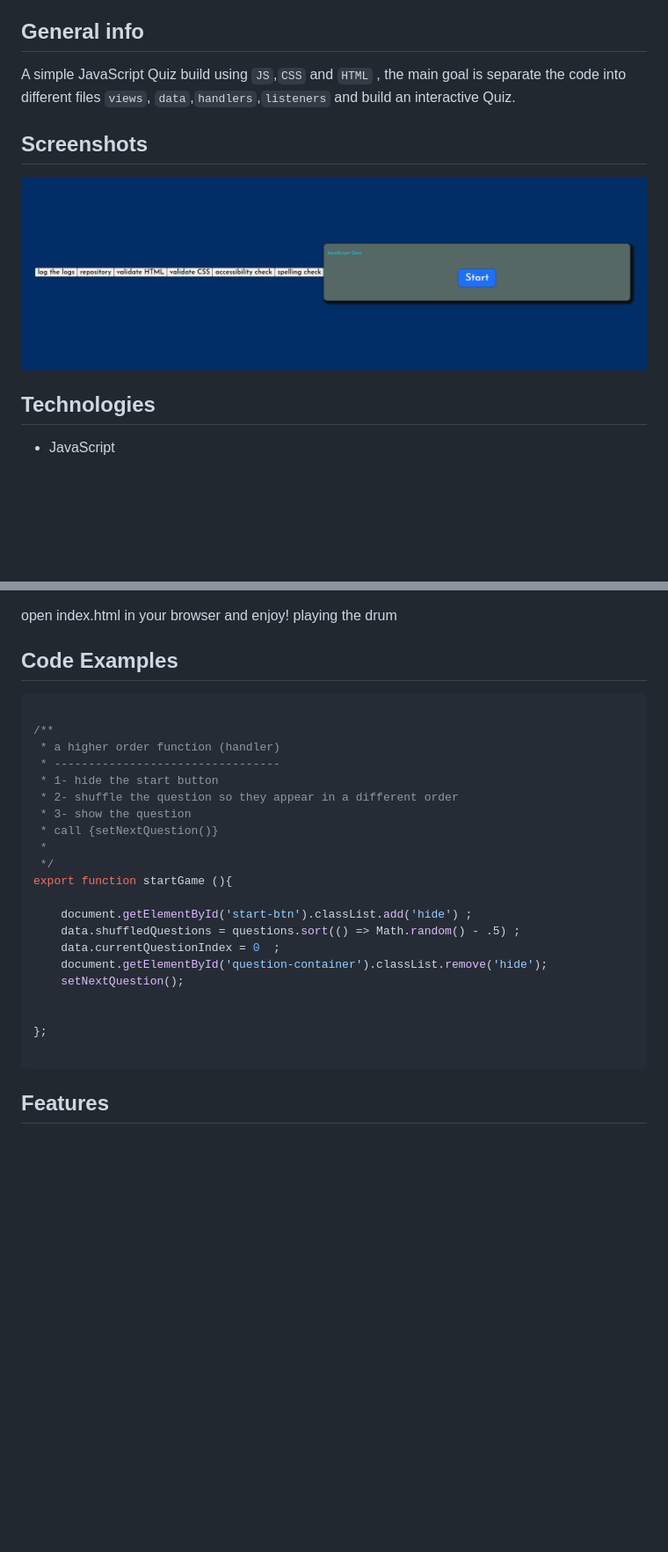
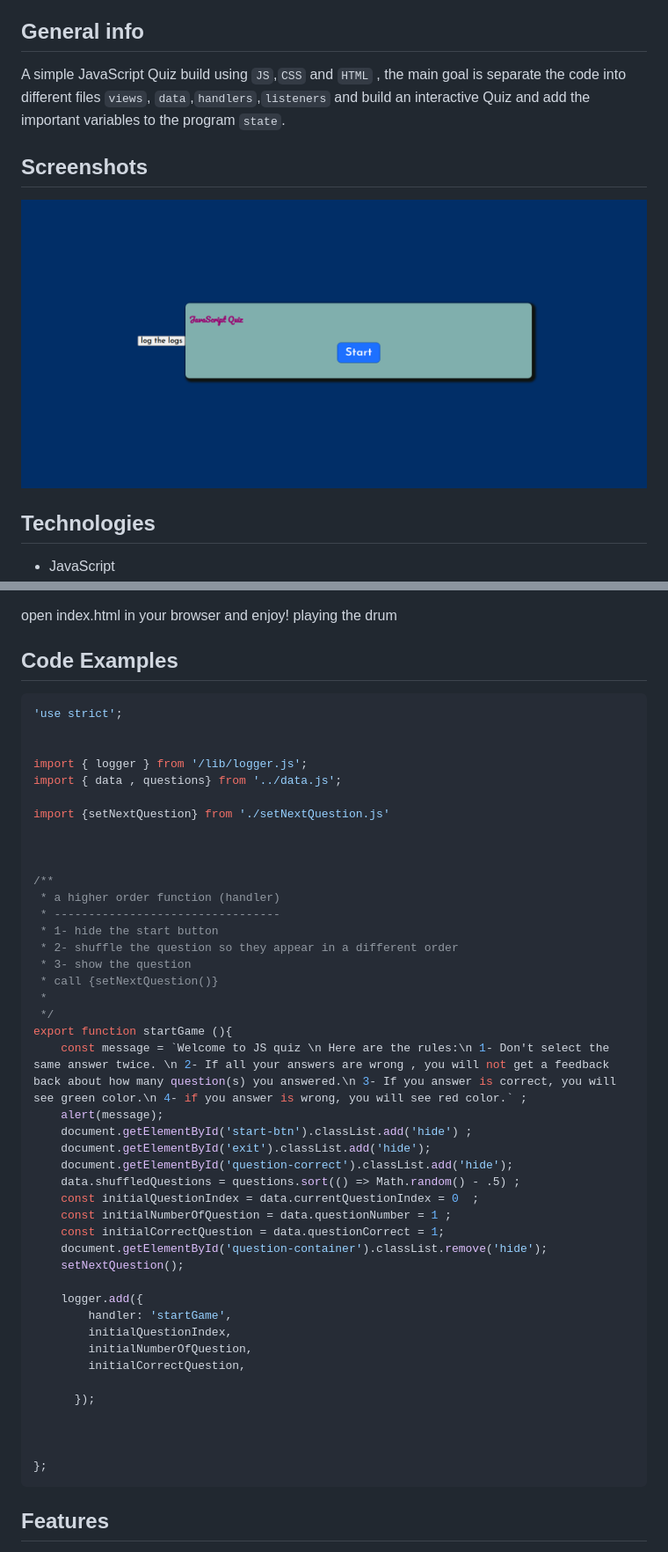
Before and after one commit to samirm00/js-quiz, a Markdown page: README.md, 2 parts joined by grey strips. Shown: that part at 88% size. Rendered like a GitHub page; pictures changed too: img/screenShot.png; blank space fills up the shorter version.

Commit message:
Full README.md and add exit button , add number of question

````diff
--- a/README.md
+++ b/README.md
@@ -15,7 +15,7 @@
 
 ## General info
 
-A simple JavaScript Quiz build using `JS`,`CSS` and `HTML` , the main goal is separate the code into different files `views`, `data`,`handlers`,`listeners` and build an interactive Quiz.
+A simple JavaScript Quiz build using `JS`,`CSS` and `HTML` , the main goal is separate the code into different files `views`, `data`,`handlers`,`listeners` and build an interactive Quiz and add the important variables to the program `state`.
 
 ## Screenshots
 ![Example screenshot](img/screenShot.png)
@@ -33,6 +33,15 @@ open index.html in your browser and enjoy! playing the drum
 ## Code Examples
 
 ```js
+'use strict';
+
+
+import { logger } from '/lib/logger.js';
+import { data , questions} from '../data.js';
+
+import {setNextQuestion} from './setNextQuestion.js'
+
+
 
 /**
  * a higher order function (handler)
@@ -44,16 +53,29 @@ open index.html in your browser and enjoy! playing the drum
  *
  */
 export function startGame (){
-
+    const message = `Welcome to JS quiz \n Here are the rules:\n 1- Don't select the same answer twice. \n 2- If all your answers are wrong , you will not get a feedback back about how many question(s) you answered.\n 3- If you answer is correct, you will see green color.\n 4- if you answer is wrong, you will see red color.` ;
+    alert(message);
     document.getElementById('start-btn').classList.add('hide') ;
+    document.getElementById('exit').classList.add('hide');
+    document.getElementById('question-correct').classList.add('hide');
     data.shuffledQuestions = questions.sort(() => Math.random() - .5) ;
-    data.currentQuestionIndex = 0  ;
+    const initialQuestionIndex = data.currentQuestionIndex = 0  ;
+    const initialNumberOfQuestion = data.questionNumber = 1 ;
+    const initialCorrectQuestion = data.questionCorrect = 1;
     document.getElementById('question-container').classList.remove('hide');
     setNextQuestion();
 
+    logger.add({
+        handler: 'startGame',
+        initialQuestionIndex,
+        initialNumberOfQuestion,
+        initialCorrectQuestion,
+
+      });
+
+
 
 };
-
 ```
 
 
````
Also changed, not shown: other parts of README.md (+3 -4 lines), DOCS.md (+92 -4 lines), 9 other files.
